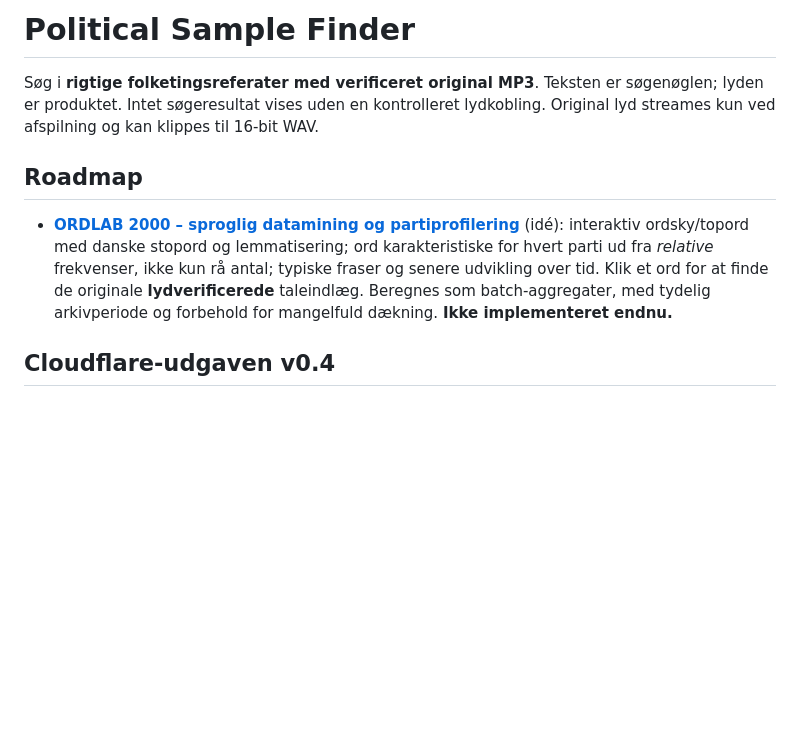
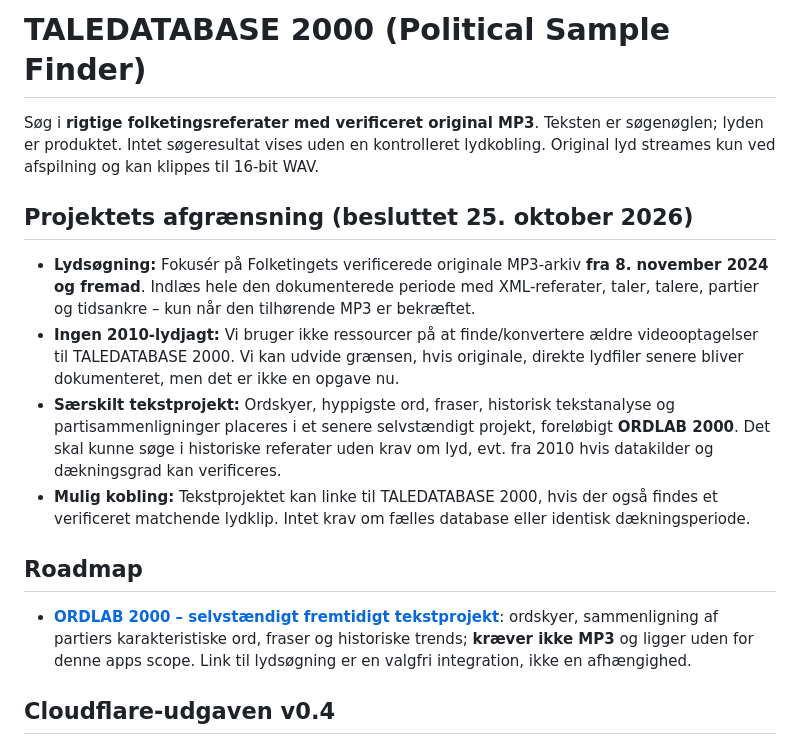
Before and after one commit to filipsanderrasmussen/political-sample-finder, a Markdown page: README.md, the part around the change. Rendered like a GitHub page; blank space fills up the shorter version.

Commit message:
Lock audio-only November 2024+ scope and split ORDLAB into independent text-mining project

```diff
--- a/README.md
+++ b/README.md
@@ -1,10 +1,18 @@
-# Political Sample Finder
+# TALEDATABASE 2000 (Political Sample Finder)
 
 Søg i **rigtige folketingsreferater med verificeret original MP3**. Teksten er søgenøglen; lyden er produktet. Intet søgeresultat vises uden en kontrolleret lydkobling. Original lyd streames kun ved afspilning og kan klippes til 16-bit WAV.
 
+## Projektets afgrænsning (besluttet 25. oktober 2026)
+
+- **Lydsøgning:** Fokusér på Folketingets verificerede originale MP3-arkiv **fra 8. november 2024 og fremad**. Indlæs hele den dokumenterede periode med XML-referater, taler, talere, partier og tidsankre – kun når den tilhørende MP3 er bekræftet.
+- **Ingen 2010-lydjagt:** Vi bruger ikke ressourcer på at finde/konvertere ældre videooptagelser til TALEDATABASE 2000. Vi kan udvide grænsen, hvis originale, direkte lydfiler senere bliver dokumenteret, men det er ikke en opgave nu.
+- **Særskilt tekstprojekt:** Ordskyer, hyppigste ord, fraser, historisk tekstanalyse og partisammenligninger placeres i et senere selvstændigt projekt, foreløbigt **ORDLAB 2000**. Det skal kunne søge i historiske referater uden krav om lyd, evt. fra 2010 hvis datakilder og dækningsgrad kan verificeres.
+- **Mulig kobling:** Tekstprojektet kan linke til TALEDATABASE 2000, hvis der også findes et verificeret matchende lydklip. Intet krav om fælles database eller identisk dækningsperiode.
+
+
 ## Roadmap
 
-- **[ORDLAB 2000 – sproglig datamining og partiprofilering](https://github.com/filipsanderrasmussen/political-sample-finder/issues/1)** (idé): interaktiv ordsky/topord med danske stopord og lemmatisering; ord karakteristiske for hvert parti ud fra *relative* frekvenser, ikke kun rå antal; typiske fraser og senere udvikling over tid. Klik et ord for at finde de originale **lydverificerede** taleindlæg. Beregnes som batch-aggregater, med tydelig arkivperiode og forbehold for mangelfuld dækning. **Ikke implementeret endnu.**
+- **[ORDLAB 2000 – selvstændigt fremtidigt tekstprojekt](https://github.com/filipsanderrasmussen/political-sample-finder/issues/1)**: ordskyer, sammenligning af partiers karakteristiske ord, fraser og historiske trends; **kræver ikke MP3** og ligger uden for denne apps scope. Link til lydsøgning er en valgfri integration, ikke en afhængighed.
 
 ## Cloudflare-udgaven v0.4
 
```
